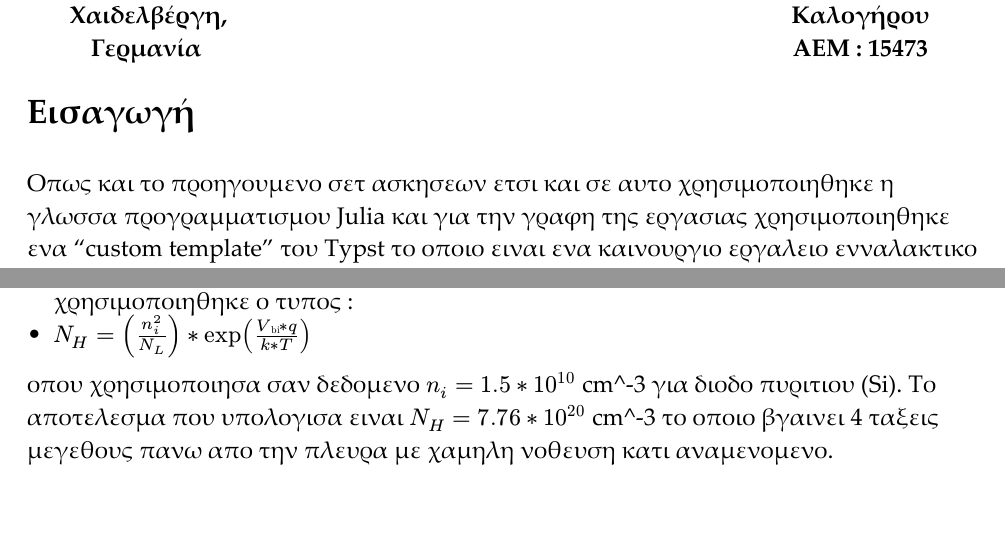
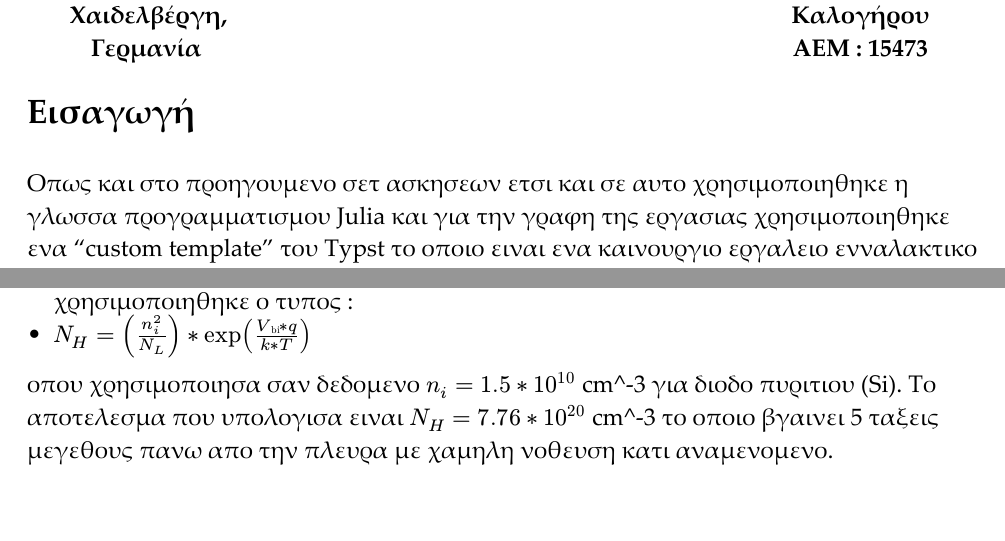
Before and after one commit to Askalogi/Fysikh-kai-Texnologia-Imiagwgwn, a Typst document (2h askhsh/2h_ergasia_final.typ): two parts of pages 1 and 13 of 14, joined at a grey line, cut so that both start at the same text. The pictures show the PDF file 2h askhsh/2h_ergasia_final.pdf that the author committed with the source.

Commit message:
forgot the pdf  2

```diff
--- a/2h askhsh/2h_ergasia_final.typ
+++ b/2h askhsh/2h_ergasia_final.typ
@@ -41,7 +41,7 @@
 = Εισαγωγή
 
 \
-Οπως και το προηγουμενο σετ ασκησεων ετσι και σε αυτο χρησιμοποιηθηκε η γλωσσα προγραμματισμου Julia και για την γραφη της εργασιας χρησιμοποιηθηκε ενα "custom template" του Typst το οποιο ειναι ενα καινουργιο εργαλειο ενναλακτικο της LaTeX. Ο κωδικας της Julia οπως και του Typst βρισκονται στο λινκ : https://github.com/Askalogi/Fysikh-kai-Texnologia-Imiagwgwn .
+Οπως και στο προηγουμενο σετ ασκησεων ετσι και σε αυτο χρησιμοποιηθηκε η γλωσσα προγραμματισμου Julia και για την γραφη της εργασιας χρησιμοποιηθηκε ενα "custom template" του Typst το οποιο ειναι ενα καινουργιο εργαλειο ενναλακτικο της LaTeX. Ο κωδικας της Julia οπως και του Typst βρισκονται στο λινκ : https://github.com/Askalogi/Fysikh-kai-Texnologia-Imiagwgwn .
 \
 \
 \
@@ -258,7 +258,7 @@ $<τυπος-2-4>
  - Για τον υπολογισμο του επιπεδου νοθευσης στην πλευρα υψηλης νοθευσης $N_Η$ χρησιμοποιηθηκε ο τυπος :
  - $N_H = ((n_i^2) / (N_L))*exp((V#sub[bi]*q)/(k*T))$
  οπου χρησιμοποιησα σαν δεδομενο $n_i = 1.5*10^10 $ cm^-3 για διοδο πυριτιου (Si).
- Το αποτελεσμα που υπολογισα ειναι $N_H = 7.76 * 10 ^20 $ cm^-3 το οποιο βγαινει 4 ταξεις μεγεθους πανω απο την πλευρα με χαμηλη νοθευση κατι αναμενομενο.
+ Το αποτελεσμα που υπολογισα ειναι $N_H = 7.76 * 10 ^20 $ cm^-3 το οποιο βγαινει 5 ταξεις μεγεθους πανω απο την πλευρα με χαμηλη νοθευση κατι αναμενομενο.
 
  #pagebreak()
  = ΣΥΜΠΕΡΑΣΜΑΤΑ :
```
Also changed, not shown: 2h askhsh/2h_ergasia_final.pdf.
